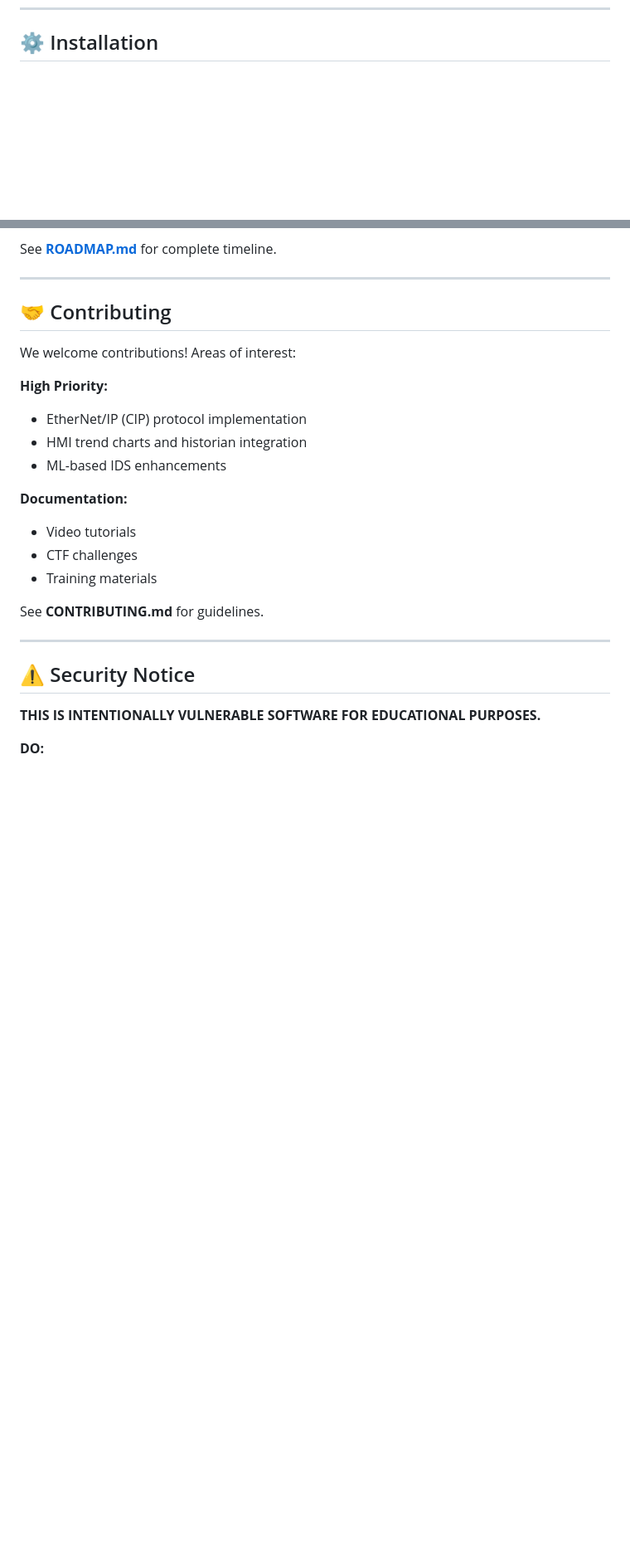
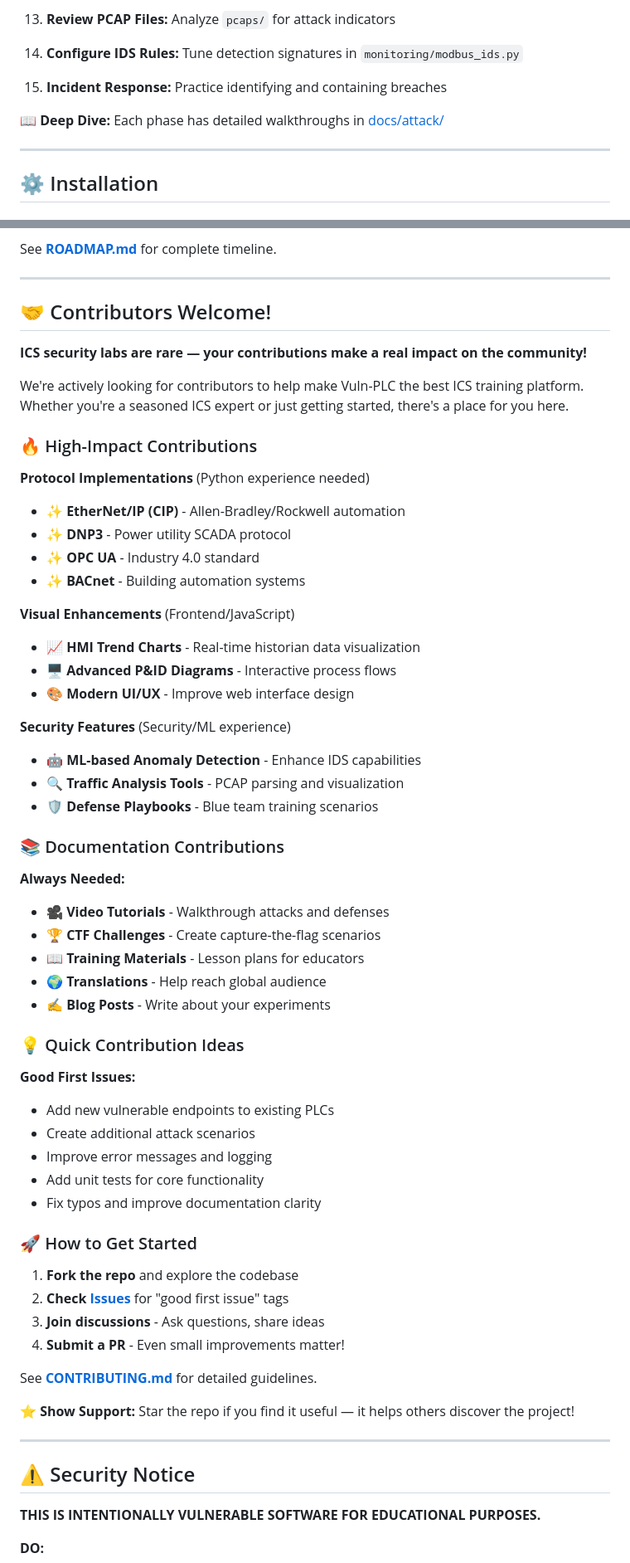
Before and after one commit to Taimaishu/Vuln-PLC, a Markdown page: README.md, 2 parts joined by grey strips. Shown at 83% size. GitHub-like rendering; blank space fills up the shorter version.

```diff
--- a/README.md
+++ b/README.md
@@ -220,3 +285,13 @@ curl -X POST http://localhost:5000/login \
+13. **Review PCAP Files:** Analyze `pcaps/` for attack indicators
+
+14. **Configure IDS Rules:** Tune detection signatures in `monitoring/modbus_ids.py`
+
+15. **Incident Response:** Practice identifying and containing breaches
+
+**📖 Deep Dive:** Each phase has detailed walkthroughs in [docs/attack/](docs/attack/)
+
+---
+
 ## ⚙️ Installation
 
 ### Requirements
@@ -336,21 +411,58 @@ See **[ROADMAP.md](docs/architecture/ROADMAP.md)** for complete timeline.
 
 ---
 
-## 🤝 Contributing
+## 🤝 Contributors Welcome!
 
-We welcome contributions! Areas of interest:
+**ICS security labs are rare — your contributions make a real impact on the community!**
 
-**High Priority:**
-- EtherNet/IP (CIP) protocol implementation
-- HMI trend charts and historian integration
-- ML-based IDS enhancements
+We're actively looking for contributors to help make Vuln-PLC the best ICS training platform. Whether you're a seasoned ICS expert or just getting started, there's a place for you here.
 
-**Documentation:**
-- Video tutorials
-- CTF challenges
-- Training materials
+### 🔥 High-Impact Contributions
 
-See **CONTRIBUTING.md** for guidelines.
+**Protocol Implementations** (Python experience needed)
+- ✨ **EtherNet/IP (CIP)** - Allen-Bradley/Rockwell automation
+- ✨ **DNP3** - Power utility SCADA protocol
+- ✨ **OPC UA** - Industry 4.0 standard
+- ✨ **BACnet** - Building automation systems
+
+**Visual Enhancements** (Frontend/JavaScript)
+- 📈 **HMI Trend Charts** - Real-time historian data visualization
+- 🖥️ **Advanced P&ID Diagrams** - Interactive process flows
+- 🎨 **Modern UI/UX** - Improve web interface design
+
+**Security Features** (Security/ML experience)
+- 🤖 **ML-based Anomaly Detection** - Enhance IDS capabilities
+- 🔍 **Traffic Analysis Tools** - PCAP parsing and visualization
+- 🛡️ **Defense Playbooks** - Blue team training scenarios
+
+### 📚 Documentation Contributions
+
+**Always Needed:**
+- 🎥 **Video Tutorials** - Walkthrough attacks and defenses
+- 🏆 **CTF Challenges** - Create capture-the-flag scenarios
+- 📖 **Training Materials** - Lesson plans for educators
+- 🌍 **Translations** - Help reach global audience
+- ✍️ **Blog Posts** - Write about your experiments
+
+### 💡 Quick Contribution Ideas
+
+**Good First Issues:**
+- Add new vulnerable endpoints to existing PLCs
+- Create additional attack scenarios
+- Improve error messages and logging
+- Add unit tests for core functionality
+- Fix typos and improve documentation clarity
+
+### 🚀 How to Get Started
+
+1. **Fork the repo** and explore the codebase
+2. **Check [Issues](https://github.com/Taimaishu/Vuln-PLC/issues)** for "good first issue" tags
+3. **Join discussions** - Ask questions, share ideas
+4. **Submit a PR** - Even small improvements matter!
+
+See **[CONTRIBUTING.md](docs/media/CONTRIBUTING.md)** for detailed guidelines.
+
+**⭐ Show Support:** Star the repo if you find it useful — it helps others discover the project!
 
 ---
 
```
Also changed, not shown: other parts of README.md (+65 -0 lines).
